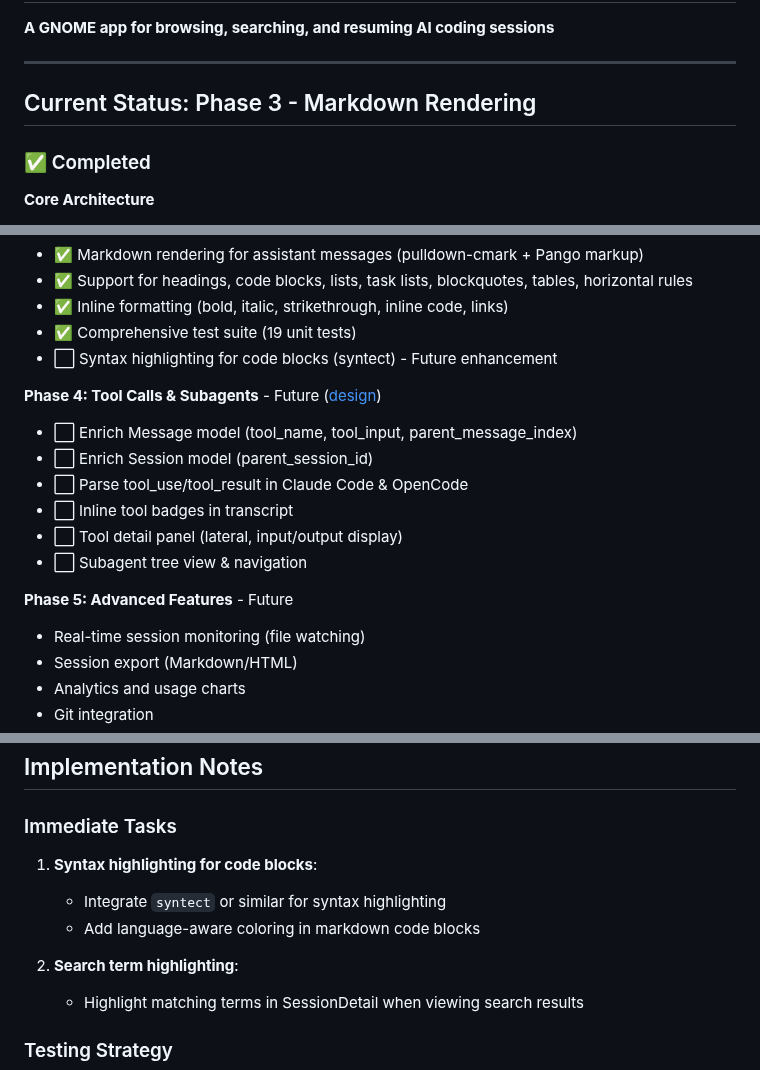
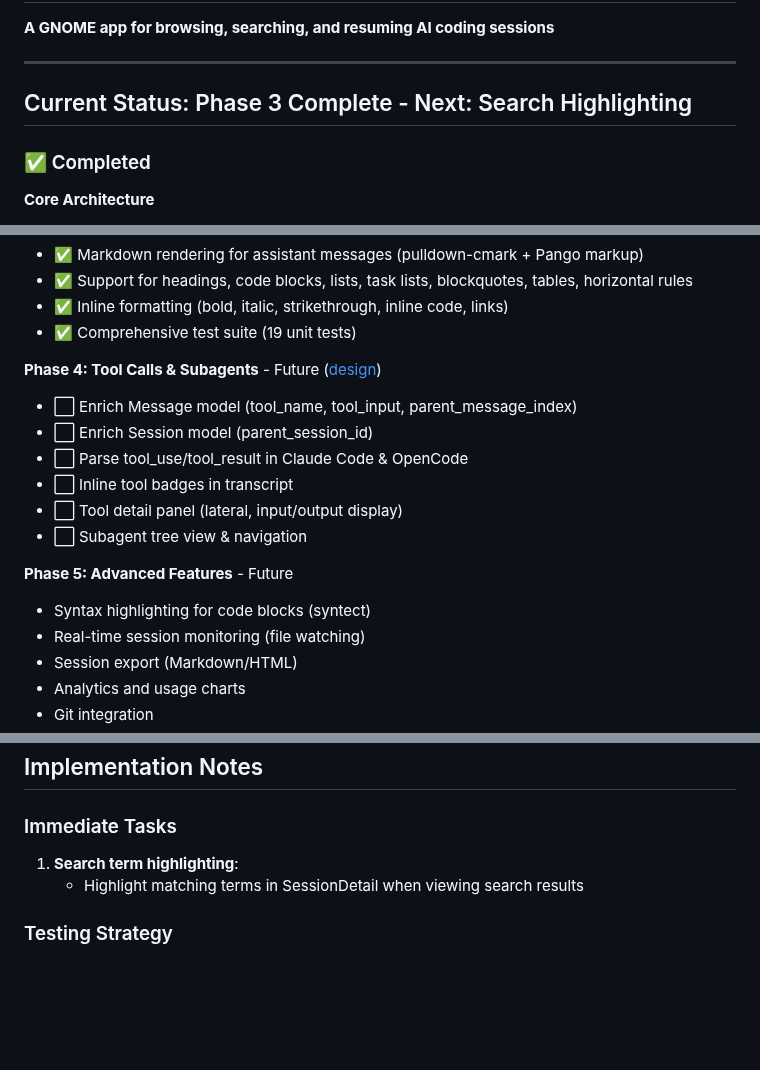
Before and after one commit to supermaciz/sessions-chronicle, a Markdown page: docs/PROJECT_STATUS.md, 3 parts joined by grey strips. Drawn GitHub-style; blank space fills up the shorter version.

```diff
--- a/docs/PROJECT_STATUS.md
+++ b/docs/PROJECT_STATUS.md
@@ -4,7 +4,7 @@
 
 ---
 
-## Current Status: Phase 3 - Markdown Rendering
+## Current Status: Phase 3 Complete - Next: Search Highlighting
 
 ### ✅ Completed
 
@@ -78,7 +77,6 @@
 - ✅ Support for headings, code blocks, lists, task lists, blockquotes, tables, horizontal rules
 - ✅ Inline formatting (bold, italic, strikethrough, inline code, links)
 - ✅ Comprehensive test suite (19 unit tests)
-- ⬜ Syntax highlighting for code blocks (syntect) - Future enhancement
 
 **Phase 4: Tool Calls & Subagents** - Future ([design](plans/2026-01-30-tool-calls-and-subagents-design.md))
 - ⬜ Enrich Message model (tool_name, tool_input, parent_message_index)
@@ -89,6 +87,7 @@
 - ⬜ Subagent tree view & navigation
 
 **Phase 5: Advanced Features** - Future
+- Syntax highlighting for code blocks (syntect)
 - Real-time session monitoring (file watching)
 - Session export (Markdown/HTML)
 - Analytics and usage charts
@@ -287,11 +286,7 @@ let db_path = data_dir.join("sessions-chronicle").join("sessions.db");
 
 ### Immediate Tasks
 
-1. **Syntax highlighting for code blocks**:
-    - Integrate `syntect` or similar for syntax highlighting
-    - Add language-aware coloring in markdown code blocks
-
-2. **Search term highlighting**:
+1. **Search term highlighting**:
     - Highlight matching terms in SessionDetail when viewing search results
 
 ### Testing Strategy
```
Also changed, not shown: other parts of docs/PROJECT_STATUS.md (+2 -3 lines), docs/README.md (+12 -4 lines), docs/plans/2026-02-07-sessions-dir-unified-behavior-design.md (added, +530 -0 lines), docs/screenshots/session_detail.png, docs/screenshots/session_list.png.
